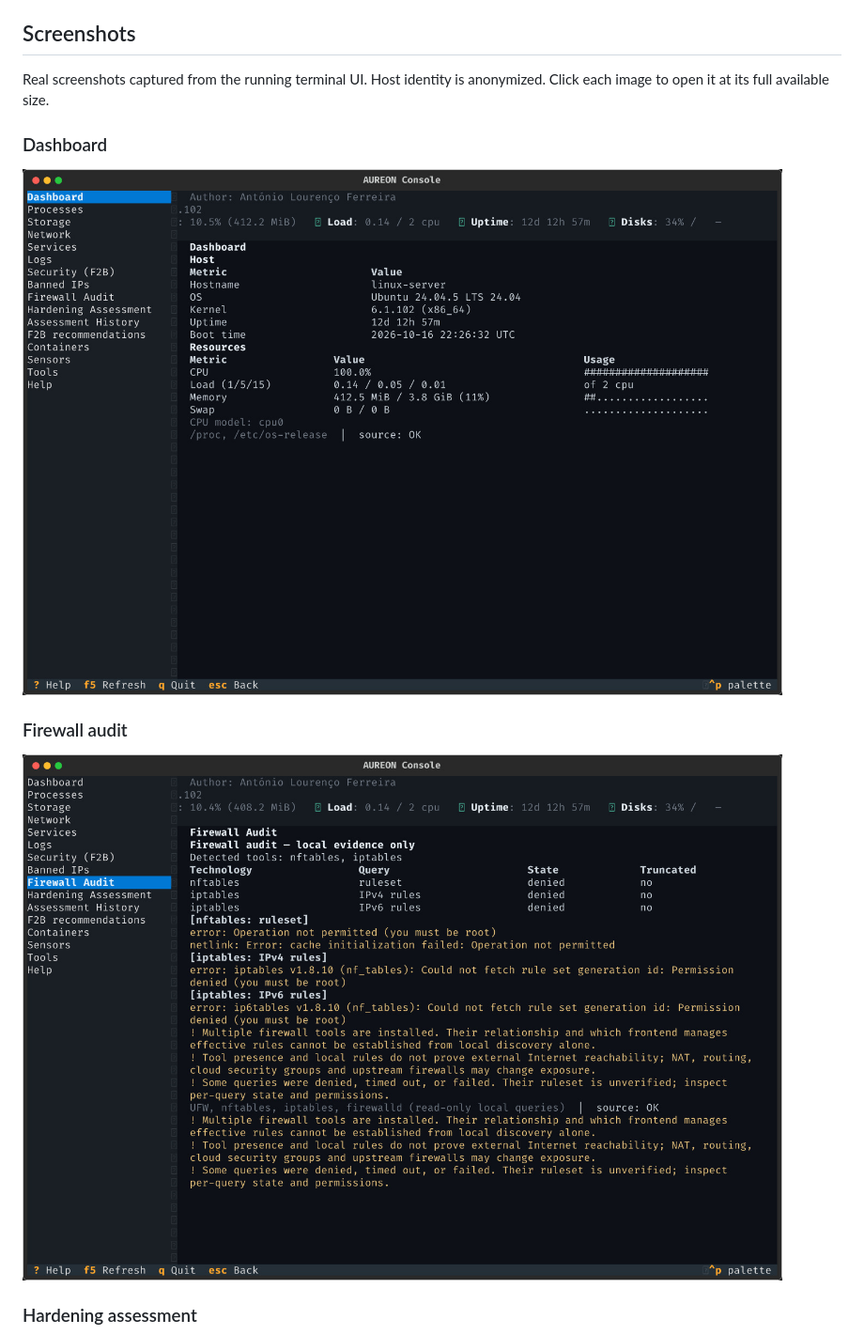
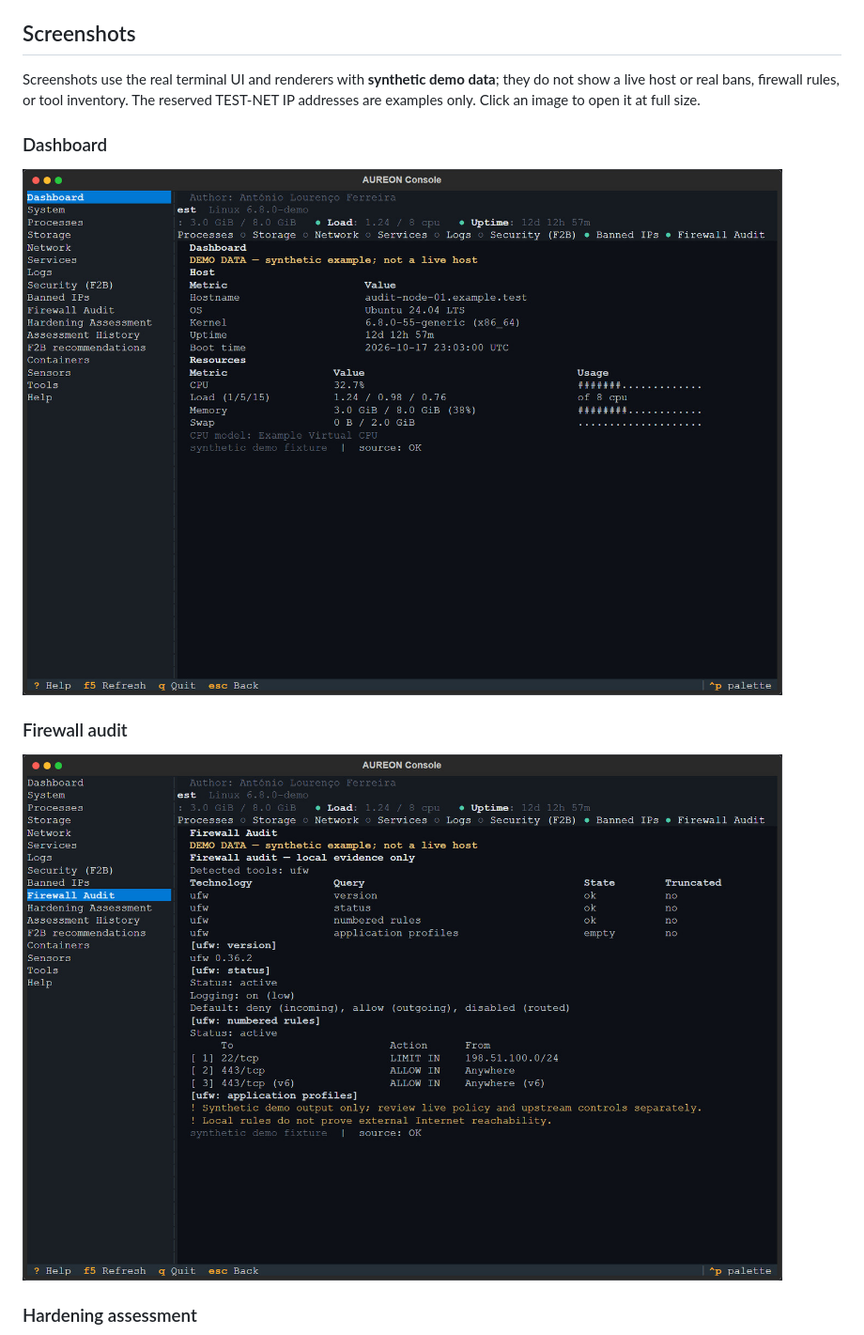
Before and after one commit to antonioferreira2/aureon-console, a Markdown page: README.md, the part around one of its changes. Shown at 94% size. Drawn GitHub-style; pictures changed too: assets/screenshots/dashboard.jpg, assets/screenshots/firewall.jpg.

Commit message:
Refresh documentation screenshots with synthetic current TUI panels

```diff
--- a/README.md
+++ b/README.md
@@ -69,8 +69,10 @@ Hardening checks, limitations and assessment history: [`docs/HARDENING.md`](docs
 
 ## Screenshots
 
-Real screenshots captured from the running terminal UI. Host identity is
-anonymized. Click each image to open it at its full available size.
+Screenshots use the real terminal UI and renderers with **synthetic demo data**;
+they do not show a live host or real bans, firewall rules, or tool inventory.
+The reserved TEST-NET IP addresses are examples only. Click an image to open it
+at full size.
 
 ### Dashboard
 
```
Also changed, not shown: other parts of README.md (+9 -1 lines), scripts/README.md (+4 -4 lines), assets/screenshots/assessment.jpg, assets/screenshots/banned.jpg (added), assets/screenshots/tools.jpg (added), 1 other file.
